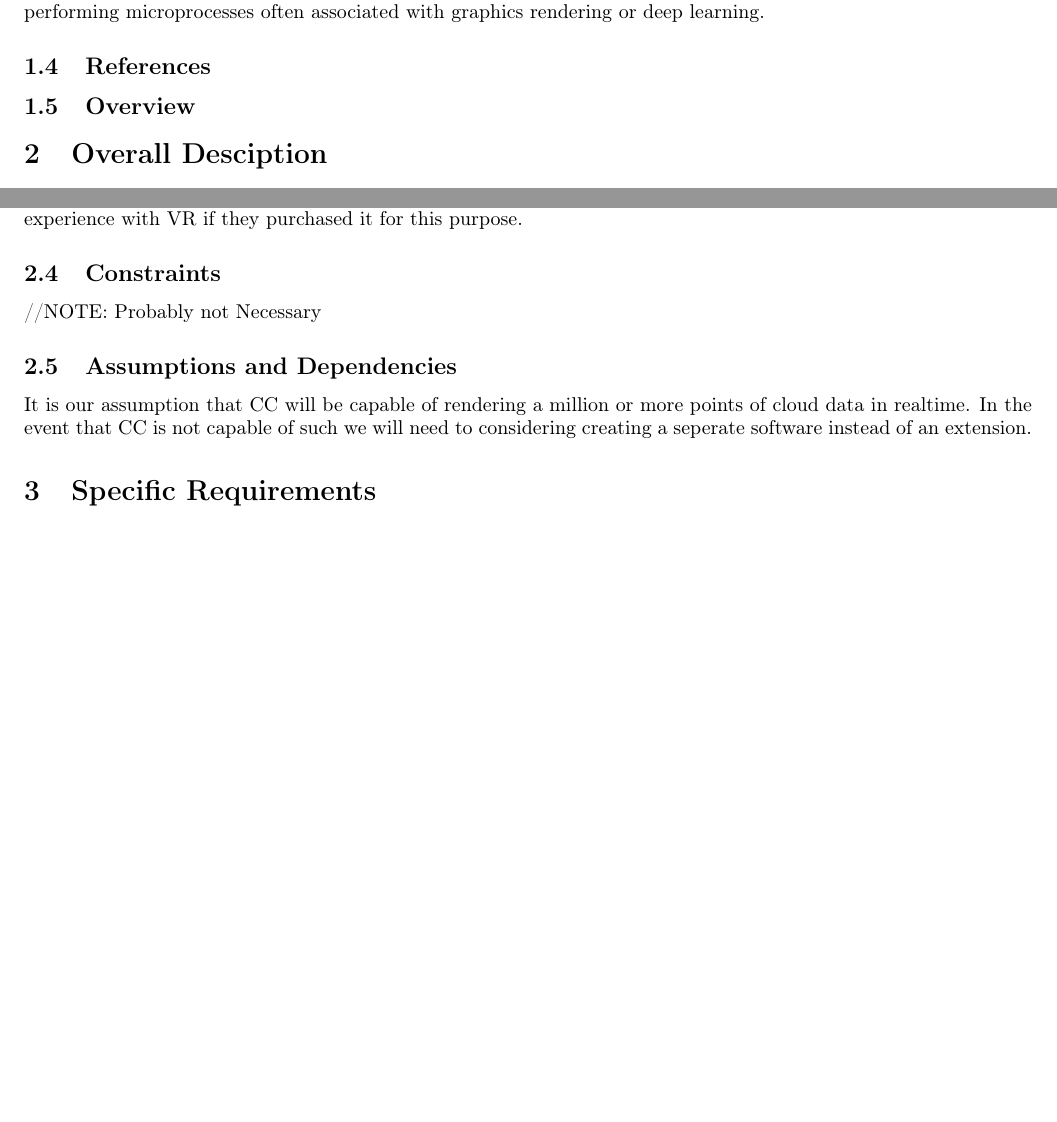
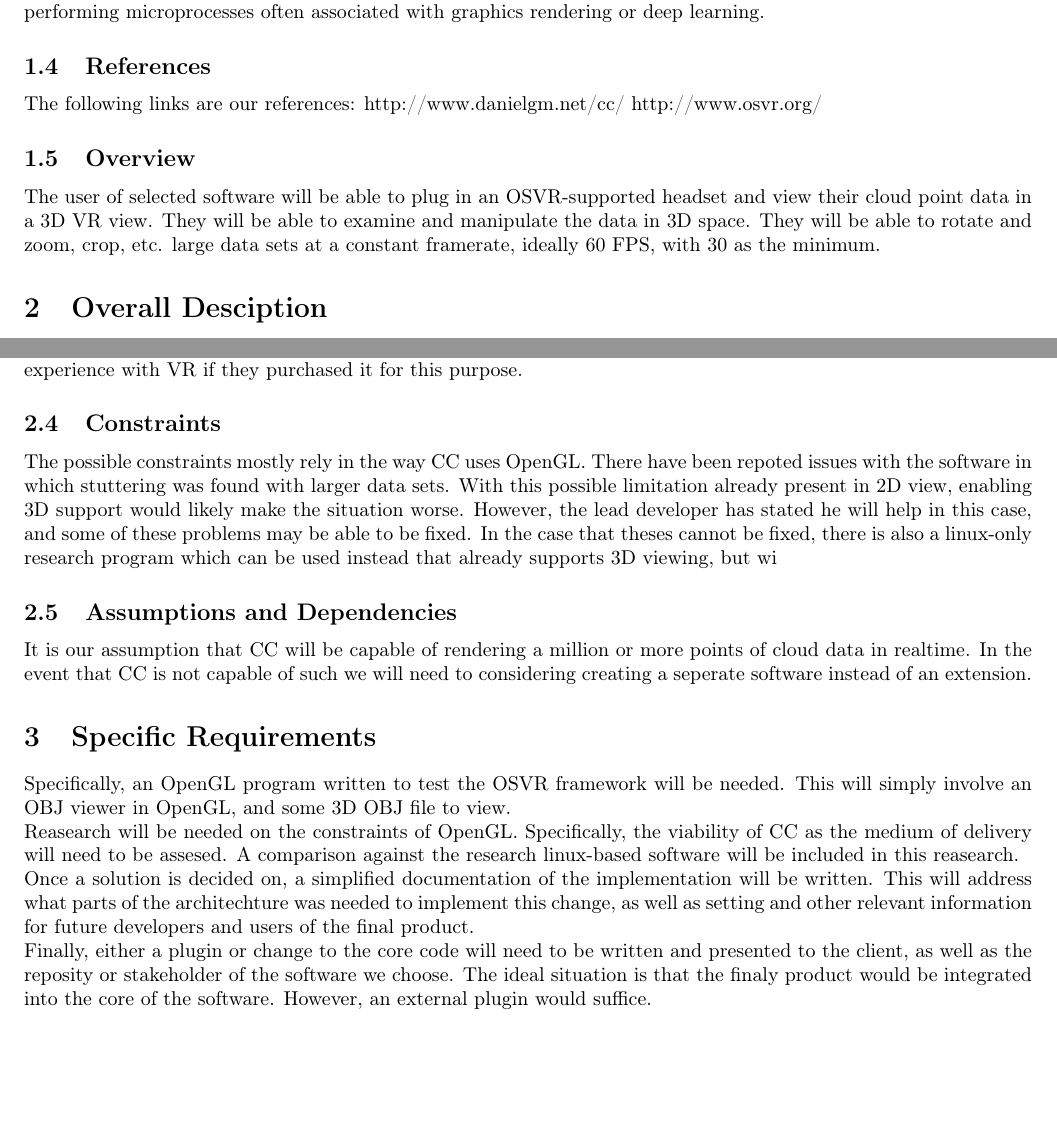
Before and after one commit to fahlmant/cs-senior-project, a LaTeX document (requirements/requirements.tex): two parts of pages 3 and 4 of 4, joined at a grey line, cut so that both start at the same text, the shorter picture padded with empty space. Compiled offline with pdfLaTeX.

Commit message:
Added information about overview, constraints, and specific requirements.

```diff
--- a/requirements/requirements.tex
+++ b/requirements/requirements.tex
@@ -58,11 +58,15 @@ Graphics Processing Unit: Referred to as a GPU, is the piece of hardware inside
 
 \subsection{References}
 
-
+The following links are our references:
+  http://www.danielgm.net/cc/
+  http://www.osvr.org/
 
 \subsection{Overview}
 
-
+The user of selected software will be able to plug in an OSVR-supported headset and view their cloud point data in a 3D VR view.
+They will be able to examine and manipulate the data in 3D space. They will be able to rotate and zoom, crop, etc. large data
+sets at a constant framerate, ideally 60 FPS, with 30 as the minimum.
 
 \section{Overall Desciption}
 \subsection{Product Perspective}
@@ -108,7 +112,11 @@ This might be a users first experience with VR if they purchased it for this pur
 
 \subsection{Constraints}
 
-//NOTE: Probably not Necessary
+The possible constraints mostly rely in the way CC uses OpenGL. There have been repoted issues with the software in which
+stuttering was found with larger data sets. With this possible limitation already present in 2D view, enabling 3D support would
+likely make the situation worse. However, the lead developer has stated he will help in this case, and some of these problems
+may be able to be fixed. In the case that theses cannot be fixed, there is also a linux-only research program which can be used
+instead that already supports 3D viewing, but wi
 
 \subsection{Assumptions and Dependencies}
 
@@ -117,6 +125,18 @@ In the event that CC is not capable of such we will need to considering creating
 
 \section{Specific Requirements}
 
+Specifically, an OpenGL program written to test the OSVR framework will be needed. This will simply involve an OBJ viewer in OpenGL,
+and some 3D OBJ file to view.
 
+Reasearch will be needed on the constraints of OpenGL. Specifically, the viability of CC as the medium of delivery will need to be
+assesed. A comparison against the research linux-based software will be included in this reasearch.
+
+Once a solution is decided on, a simplified documentation of the implementation will be written. This will address what parts of
+the architechture was needed to implement this change, as well as setting and other relevant information for future developers
+and users of the final product.
+
+Finally, either a plugin or change to the core code will need to be written and presented to the client, as well as the reposity or
+stakeholder of the software we choose. The ideal situation is that the finaly product would be integrated into the core of the
+software. However, an external plugin would suffice.
 
 \end{document}
```
